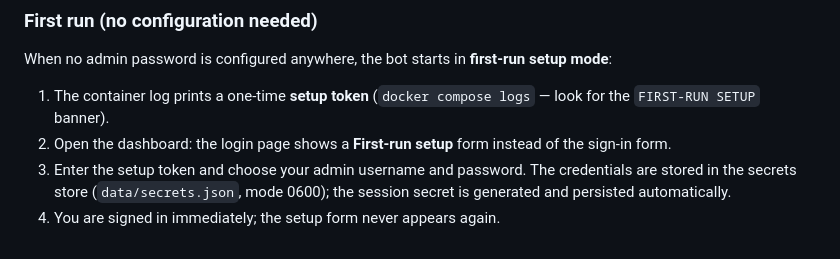
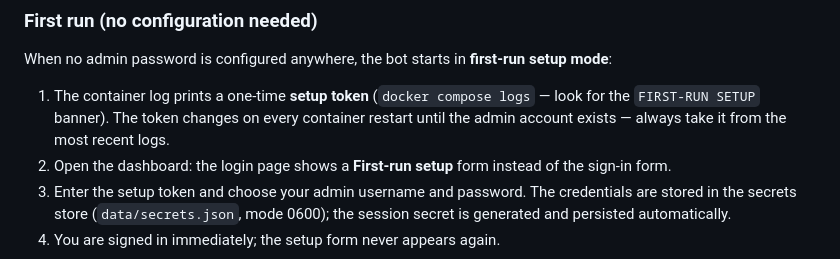
Before and after one commit to mb86231/kraken-dca-bot, a Markdown page: docs/WEB_DASHBOARD.md, the part around the change. GitHub-like rendering.

```diff
--- a/docs/WEB_DASHBOARD.md
+++ b/docs/WEB_DASHBOARD.md
@@ -57,6 +57,8 @@ When no admin password is configured anywhere, the bot starts in
 
 1. The container log prints a one-time **setup token**
    (`docker compose logs` — look for the `FIRST-RUN SETUP` banner).
+   The token changes on every container restart until the admin account
+   exists — always take it from the most recent logs.
 2. Open the dashboard: the login page shows a **First-run setup** form
    instead of the sign-in form.
 3. Enter the setup token and choose your admin username and password.
```
Also changed, not shown: docs/INSTALLATION.md (+36 -3 lines).
